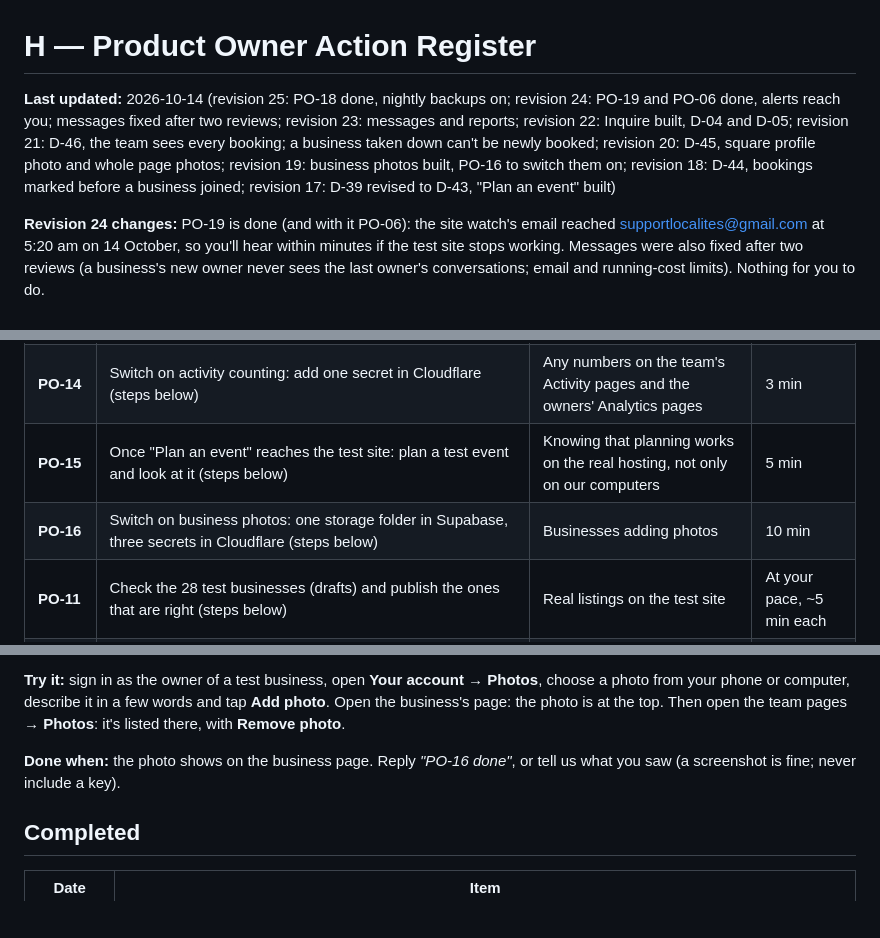
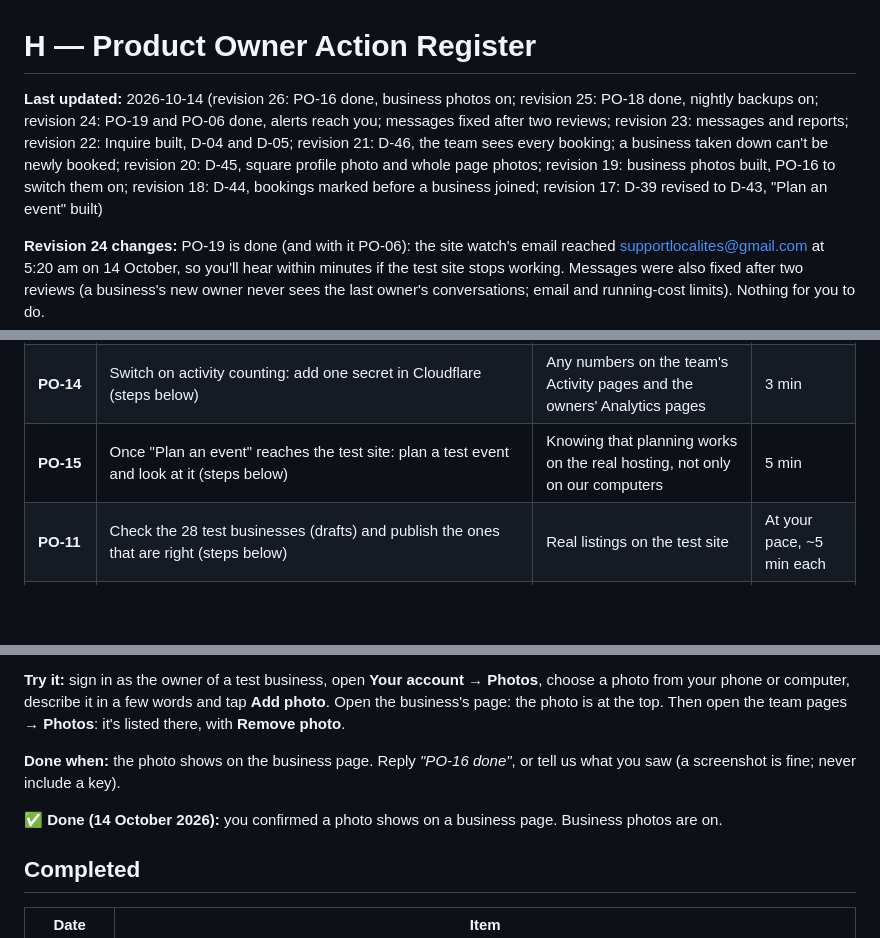
Before and after one commit to supportlocalites/betalocalites, a Markdown page: docs/H-product-owner-action-register.md, 3 parts joined by grey strips. Rendered like a GitHub page; blank space fills up the shorter version.

Commit message:
PO-16 done: business photos switched on
Co-Authored-By: Claude Opus 5.5 <noreply@anthropic.com>
Claude-Session: https://claude.ai/code/session_01P3DuqpwV4b1FVBwNtvzwnG

```diff
--- a/docs/H-product-owner-action-register.md
+++ b/docs/H-product-owner-action-register.md
@@ -1,6 +1,6 @@
 # H — Product Owner Action Register
 
-**Last updated:** 2026-10-14 (revision 25: PO-18 done, nightly backups on; revision 24: PO-19 and PO-06 done, alerts reach you; messages fixed after two reviews; revision 23: messages and reports; revision 22: Inquire built, D-04 and D-05; revision 21: D-46, the team sees every booking; a business taken down can't be newly booked; revision 20: D-45, square profile photo and whole page photos; revision 19: business photos built, PO-16 to switch them on; revision 18: D-44, bookings marked before a business joined; revision 17: D-39 revised to D-43, "Plan an event" built)
+**Last updated:** 2026-10-14 (revision 26: PO-16 done, business photos on; revision 25: PO-18 done, nightly backups on; revision 24: PO-19 and PO-06 done, alerts reach you; messages fixed after two reviews; revision 23: messages and reports; revision 22: Inquire built, D-04 and D-05; revision 21: D-46, the team sees every booking; a business taken down can't be newly booked; revision 20: D-45, square profile photo and whole page photos; revision 19: business photos built, PO-16 to switch them on; revision 18: D-44, bookings marked before a business joined; revision 17: D-39 revised to D-43, "Plan an event" built)
 
 **Revision 24 changes:** PO-19 is done (and with it PO-06): the site watch's email reached
 supportlocalites@gmail.com at 5:20 am on 14 October, so you'll hear within minutes if the test
@@ -104,7 +104,6 @@ Recorded from your messages of 9 and 10 October 2026. These now shape every docu
 | **ADR-005** | ✅ CPU time 8 ms with React Router (passes). A day after the speed improvements go live, glance at **Metrics** once more: CPU time, and whether any "Exceeded CPU" errors appear | Nothing; a final check | 2 min |
 | **PO-14** | Switch on activity counting: add one secret in Cloudflare (steps below) | Any numbers on the team's Activity pages and the owners' Analytics pages | 3 min |
 | **PO-15** | Once "Plan an event" reaches the test site: plan a test event and look at it (steps below) | Knowing that planning works on the real hosting, not only on our computers | 5 min |
-| **PO-16** | Switch on business photos: one storage folder in Supabase, three secrets in Cloudflare (steps below) | Businesses adding photos | 10 min |
 | **PO-11** | Check the 28 test businesses (drafts) and publish the ones that are right (steps below) | Real listings on the test site | At your pace, ~5 min each |
 | **D-12** | Mailing address for the privacy policy and terms | Public launch | 1 min, later |
 
@@ -1293,6 +1292,8 @@ it's listed there, with **Remove photo**.
 **Done when:** the photo shows on the business page. Reply *"PO-16 done"*, or tell us what
 you saw (a screenshot is fine; never include a key).
 
+✅ **Done (14 October 2026):** you confirmed a photo shows on a business page. Business photos are on.
+
 ## Completed
 
 | Date | Item |
```
Also changed, not shown: other parts of docs/H-product-owner-action-register.md (+1 -0 lines).
